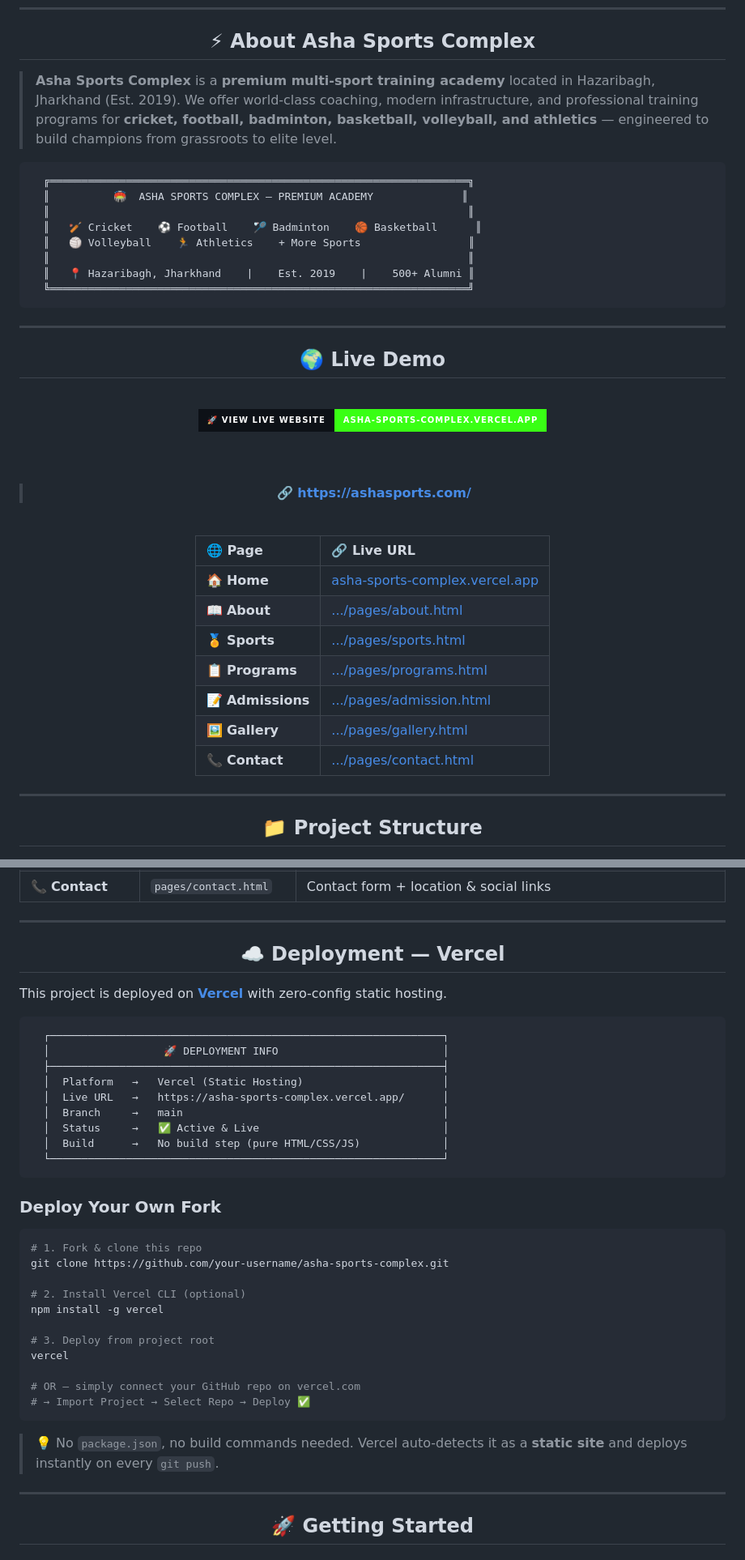
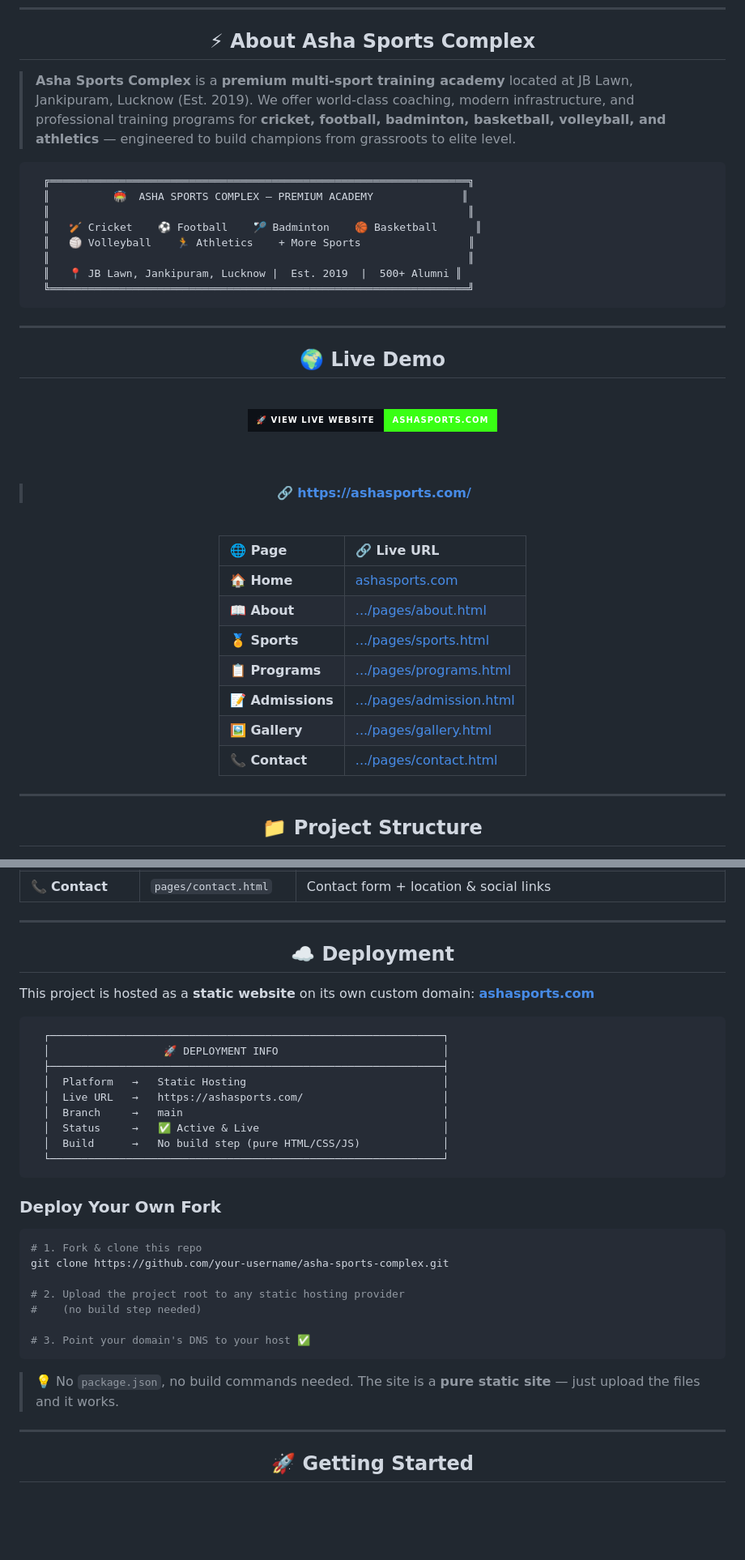
Before and after one commit to Adarshh18/Asha-Sports-Complex, a Markdown page: README.md, 2 parts joined by grey strips. Shown at 81% size. Rendered like a GitHub page; badges without logos; blank space fills up the shorter version.

````diff
--- a/README.md
+++ b/README.md
@@ -58,7 +58,7 @@
 
 </div>
 
-> **Asha Sports Complex** is a **premium multi-sport training academy** located in Hazaribagh, Jharkhand (Est. 2019). We offer world-class coaching, modern infrastructure, and professional training programs for **cricket, football, badminton, basketball, volleyball, and athletics** — engineered to build champions from grassroots to elite level.
+> **Asha Sports Complex** is a **premium multi-sport training academy** located at JB Lawn, Jankipuram, Lucknow (Est. 2019). We offer world-class coaching, modern infrastructure, and professional training programs for **cricket, football, badminton, basketball, volleyball, and athletics** — engineered to build champions from grassroots to elite level.
 
 ```
   ╔══════════════════════════════════════════════════════════════════╗
@@ -67,7 +67,7 @@
   ║   🏏 Cricket    ⚽ Football    🏸 Badminton    🏀 Basketball      ║
   ║   🏐 Volleyball    🏃 Athletics    + More Sports                 ║
   ║                                                                  ║
-  ║   📍 Hazaribagh, Jharkhand    |    Est. 2019    |    500+ Alumni ║
+  ║   📍 JB Lawn, Jankipuram, Lucknow |  Est. 2019  |  500+ Alumni ║
   ╚══════════════════════════════════════════════════════════════════╝
 ```
 
@@ -81,7 +81,7 @@
 <br/>
 
 <a href="https://ashasports.com/" target="_blank">
-  <img src="https://img.shields.io/badge/%F0%9F%9A%80%20%20VIEW%20LIVE%20WEBSITE-%20asha--sports--complex.vercel.app%20%20-39FF14?style=for-the-badge&logo=vercel&logoColor=black&labelColor=0d1117" height="45"/>
+  <img src="https://img.shields.io/badge/%F0%9F%9A%80%20%20VIEW%20LIVE%20WEBSITE-%20ashasports.com%20%20-39FF14?style=for-the-badge&logo=googlechrome&logoColor=black&labelColor=0d1117" height="45"/>
 </a>
 
 <br/><br/>
@@ -92,13 +92,13 @@
 
 | 🌐 Page | 🔗 Live URL |
 |:---|:---|
-| 🏠 **Home** | [asha-sports-complex.vercel.app](https://asha-sports-complex.vercel.app/) |
-| 📖 **About** | [.../pages/about.html](https://asha-sports-complex.vercel.app/pages/about.html) |
-| 🏅 **Sports** | [.../pages/sports.html](https://asha-sports-complex.vercel.app/pages/sports.html) |
-| 📋 **Programs** | [.../pages/programs.html](https://asha-sports-complex.vercel.app/pages/programs.html) |
-| 📝 **Admissions** | [.../pages/admission.html](https://asha-sports-complex.vercel.app/pages/admission.html) |
-| 🖼️ **Gallery** | [.../pages/gallery.html](https://asha-sports-complex.vercel.app/pages/gallery.html) |
-| 📞 **Contact** | [.../pages/contact.html](https://asha-sports-complex.vercel.app/pages/contact.html) |
+| 🏠 **Home** | [ashasports.com](https://ashasports.com/) |
+| 📖 **About** | [.../pages/about.html](https://ashasports.com/pages/about.html) |
+| 🏅 **Sports** | [.../pages/sports.html](https://ashasports.com/pages/sports.html) |
+| 📋 **Programs** | [.../pages/programs.html](https://ashasports.com/pages/programs.html) |
+| 📝 **Admissions** | [.../pages/admission.html](https://ashasports.com/pages/admission.html) |
+| 🖼️ **Gallery** | [.../pages/gallery.html](https://ashasports.com/pages/gallery.html) |
+| 📞 **Contact** | [.../pages/contact.html](https://ashasports.com/pages/contact.html) |
 
 </div>
 
@@ -287,18 +287,18 @@ asha-sports-complex/
 <!-- DEPLOYMENT SECTION -->
 <div align="center">
 
-## ☁️ Deployment — Vercel
+## ☁️ Deployment
 
 </div>
 
-This project is deployed on **[Vercel](https://vercel.com/)** with zero-config static hosting.
+This project is hosted as a **static website** on its own custom domain: **[ashasports.com](https://ashasports.com/)**
 
 ```
   ┌──────────────────────────────────────────────────────────────┐
   │                  🚀 DEPLOYMENT INFO                          │
   ├──────────────────────────────────────────────────────────────┤
-  │  Platform   →   Vercel (Static Hosting)                      │
-  │  Live URL   →   https://asha-sports-complex.vercel.app/      │
+  │  Platform   →   Static Hosting                               │
+  │  Live URL   →   https://ashasports.com/                      │
   │  Branch     →   main                                         │
   │  Status     →   ✅ Active & Live                             │
   │  Build      →   No build step (pure HTML/CSS/JS)             │
@@ -311,17 +311,13 @@ This project is deployed on **[Vercel](https://vercel.com/)** with zero-config s
 # 1. Fork & clone this repo
 git clone https://github.com/your-username/asha-sports-complex.git
 
-# 2. Install Vercel CLI (optional)
-npm install -g vercel
+# 2. Upload the project root to any static hosting provider
+#    (no build step needed)
 
-# 3. Deploy from project root
-vercel
-
-# OR — simply connect your GitHub repo on vercel.com
-# → Import Project → Select Repo → Deploy ✅
+# 3. Point your domain's DNS to your host ✅
 ```
 
-> 💡 No `package.json`, no build commands needed. Vercel auto-detects it as a **static site** and deploys instantly on every `git push`.
+> 💡 No `package.json`, no build commands needed. The site is a **pure static site** — just upload the files and it works.
 
 ---
 
````
Also changed, not shown: other parts of README.md (+8 -8 lines).
